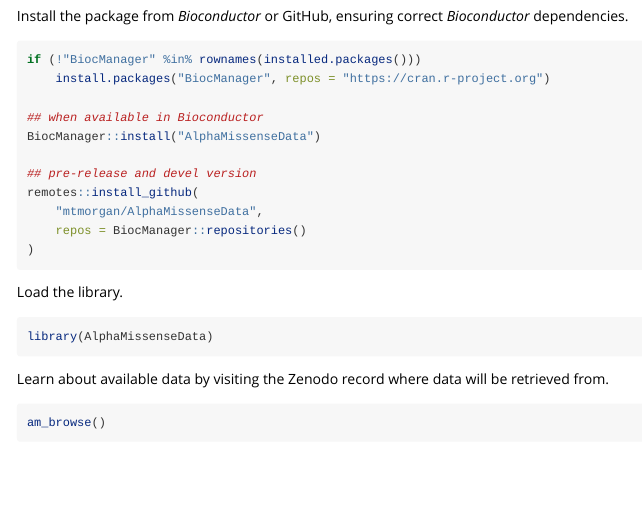
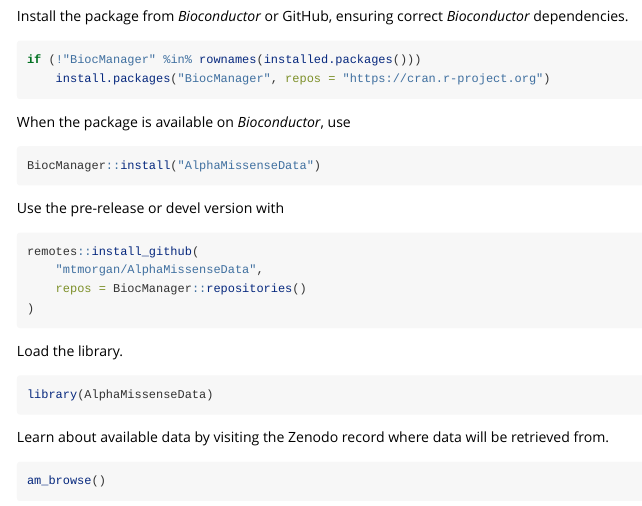
Before and after one commit to mtmorgan/AlphaMissenseR, an R Markdown document (vignettes/introduction.Rmd): the page in a window 1100 px wide, from 300 px down. Rendered offline with R 4.5, knitr and Pandoc, with nearby package versions; some code elsewhere in the file could not run offline; common packages that the code uses without loading them are loaded.

Commit message:
update installation instructions

````diff
--- a/vignettes/introduction.Rmd
+++ b/vignettes/introduction.Rmd
@@ -35,11 +35,17 @@
 ```{r install, eval = FALSE}
 if (!"BiocManager" %in% rownames(installed.packages()))
     install.packages("BiocManager", repos = "https://cran.r-project.org")
+```
 
-## when available in Bioconductor
+When the package is available on *Bioconductor*, use
+
+```{r install-Bioconductor, eval = FALSE}
 BiocManager::install("AlphaMissenseData")
+```
 
-## pre-release and devel version
+Use the pre-release or devel version with
+
+```{r install-devel, eval = FALSE}
 remotes::install_github(
     "mtmorgan/AlphaMissenseData",
     repos = BiocManager::repositories()
````
Also changed, not shown: README.md, 1 other file.
